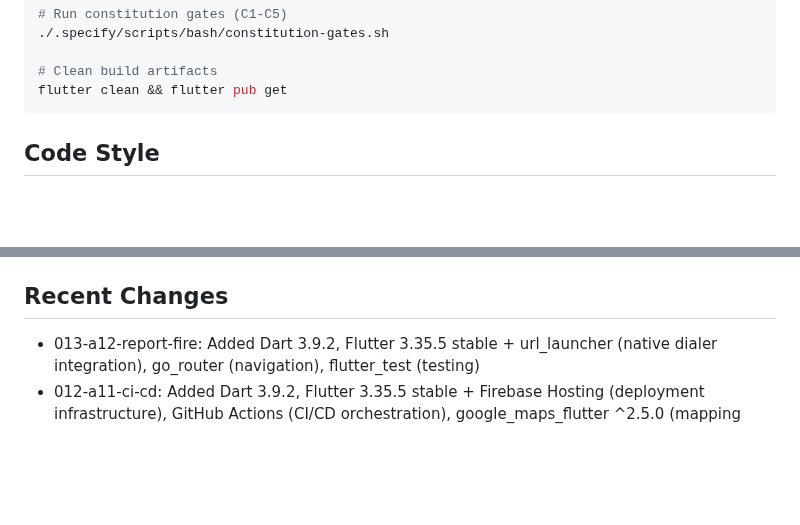
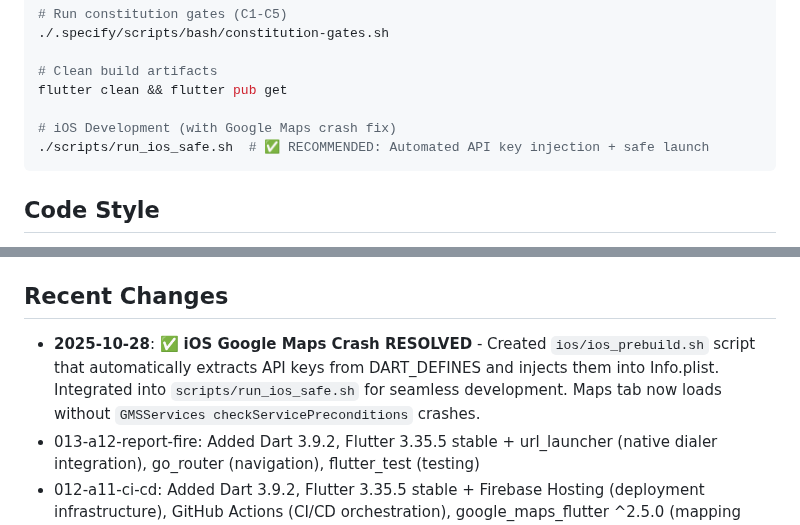
Before and after one commit to PD2015/wildfire_mvp_v3, a Markdown page: .github/copilot-instructions.md, 2 parts joined by grey strips. GitHub-like rendering; blank space fills up the shorter version.

Commit message:
docs: update copilot instructions with iOS crash fix solution
- Added iOS development workflow using run_ios_safe.sh script
- Documented successful resolution of Google Maps crashes
- Updated recent changes with crash fix implementation details

````diff
--- a/.github/copilot-instructions.md
+++ b/.github/copilot-instructions.md
@@ -77,6 +77,9 @@ flutter analyze
 
 # Clean build artifacts
 flutter clean && flutter pub get
+
+# iOS Development (with Google Maps crash fix)
+./scripts/run_ios_safe.sh  # ✅ RECOMMENDED: Automated API key injection + safe launch
 ```
 
 ## Code Style
@@ -89,6 +92,7 @@ Dart 3.0+ with Flutter SDK: Follow standard conventions
 - Commit messages follow Conventional Commits: `feat:`, `fix:`, `refactor:`, `docs:`, `test:`, `chore:`
 
 ## Recent Changes
+- **2025-10-28**: ✅ **iOS Google Maps Crash RESOLVED** - Created `ios/ios_prebuild.sh` script that automatically extracts API keys from DART_DEFINES and injects them into Info.plist. Integrated into `scripts/run_ios_safe.sh` for seamless development. Maps tab now loads without `GMSServices checkServicePreconditions` crashes.
 - 013-a12-report-fire: Added Dart 3.9.2, Flutter 3.35.5 stable + url_launcher (native dialer integration), go_router (navigation), flutter_test (testing)
 - 012-a11-ci-cd: Added Dart 3.9.2, Flutter 3.35.5 stable + Firebase Hosting (deployment infrastructure), GitHub Actions (CI/CD orchestration), google_maps_flutter ^2.5.0 (mapping component), firebase-tools CLI (deployment tool)
 - **2025-10-20**: A10 Web Support - Clarified macOS web (Chrome/Safari) vs macOS desktop distinction. Google Maps works on web via google_maps_flutter_web ^0.5.14+2. Updated platform detection comments and unsupported platform messaging.
````
